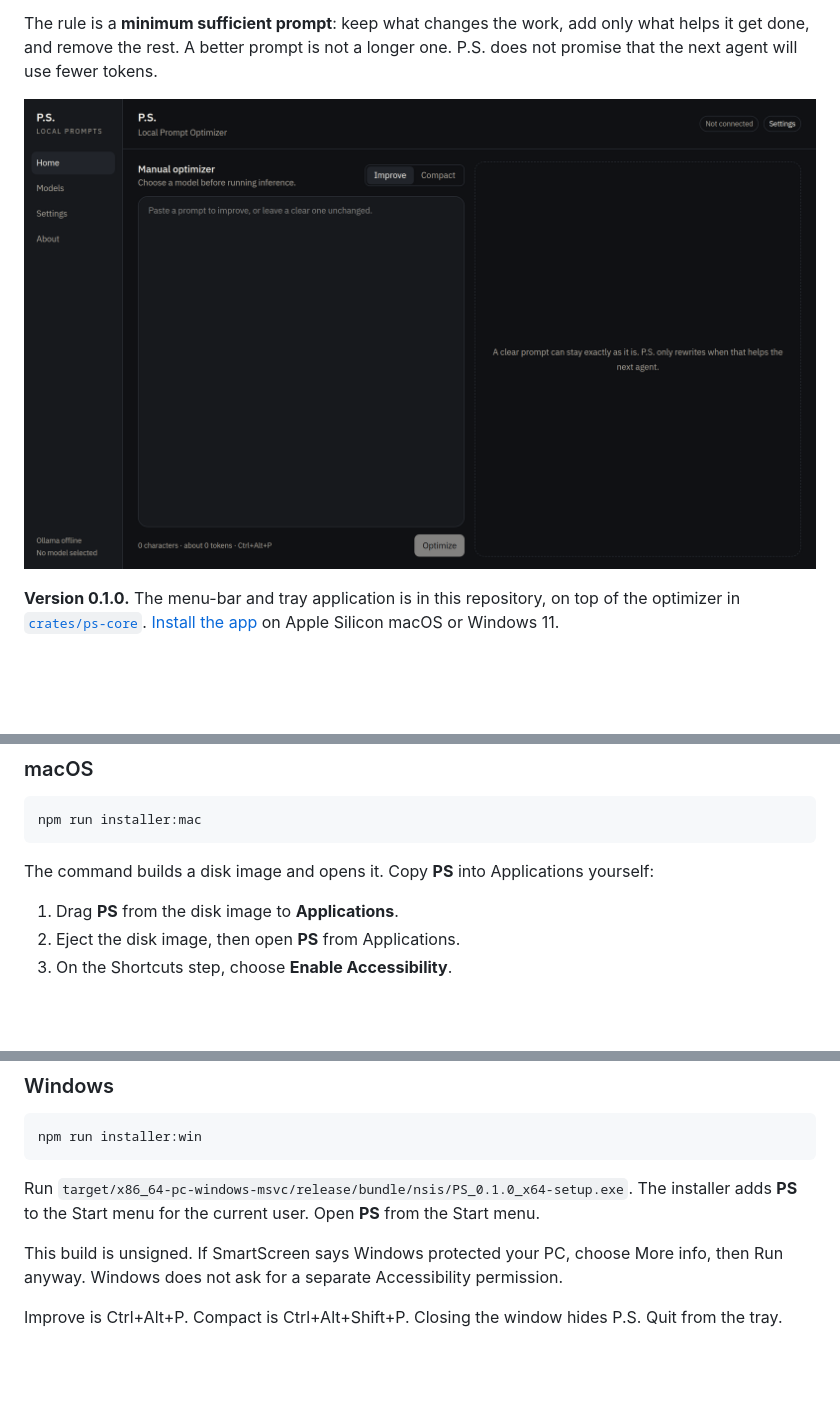
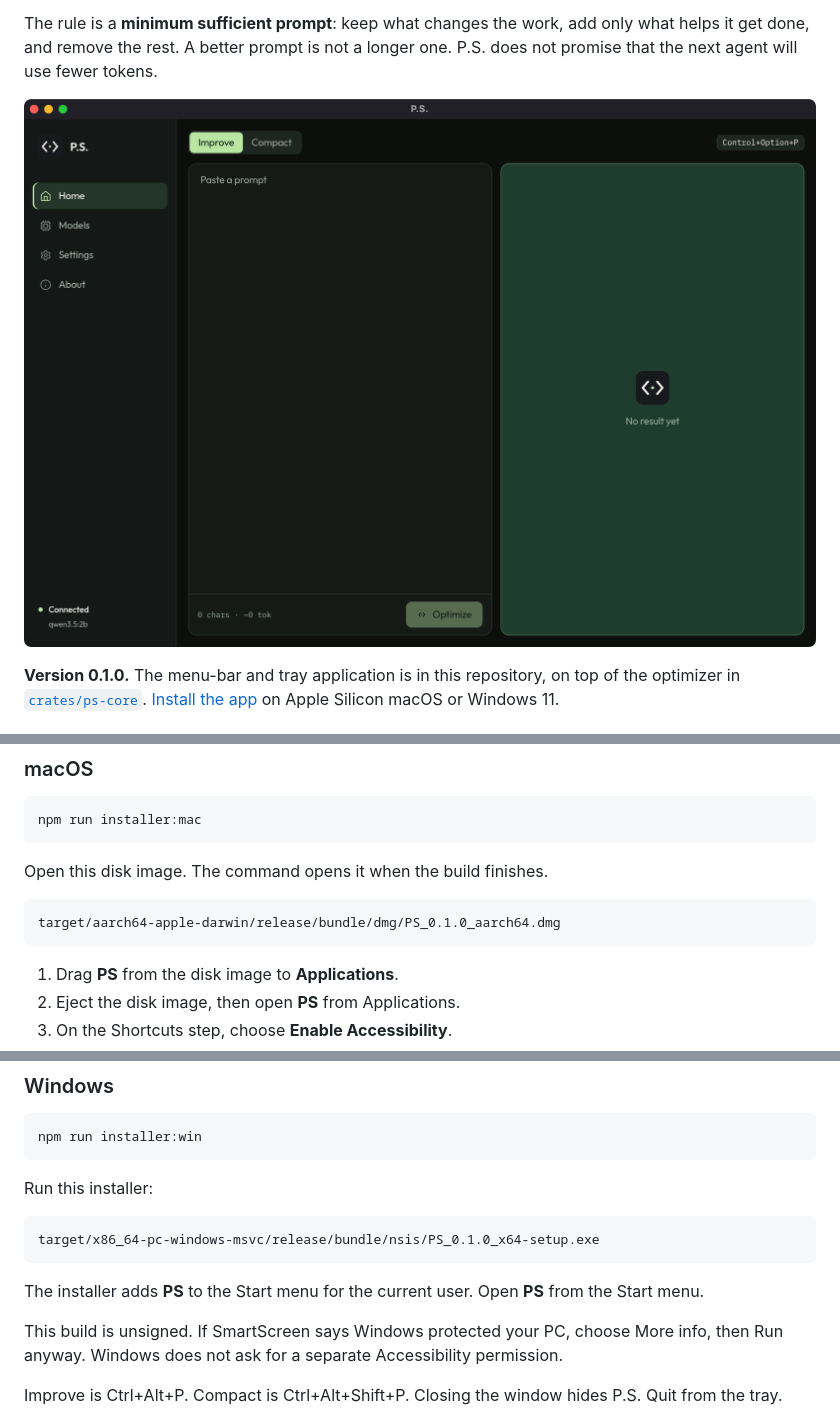
Before and after one commit to omer-chandna/P.S, a Markdown page: README.md, 3 parts joined by grey strips. Drawn GitHub-style; pictures changed too: docs/images/home.png; blank space fills up the shorter version.

Commit message:
docs: show the new window and make the installer files easy to find
The Mac disk image and the Windows setup exe were easy to miss in the install steps.

Co-authored-by: Cursor <cursoragent@cursor.com>

````diff
--- a/README.md
+++ b/README.md
@@ -81,7 +81,11 @@ Have [Ollama](https://ollama.com/download) running on this computer before the f
 npm run installer:mac
 ```
 
-The command builds a disk image and opens it. Copy **PS** into Applications yourself:
+Open this disk image. The command opens it when the build finishes.
+
+```text
+target/aarch64-apple-darwin/release/bundle/dmg/PS_0.1.0_aarch64.dmg
+```
 
 1. Drag **PS** from the disk image to **Applications**.
 2. Eject the disk image, then open **PS** from Applications.
@@ -101,7 +105,13 @@ Improve is Control+Option+P. Compact is Control+Option+Shift+P. Highlight text i
 npm run installer:win
 ```
 
-Run `target/x86_64-pc-windows-msvc/release/bundle/nsis/PS_0.1.0_x64-setup.exe`. The installer adds **PS** to the Start menu for the current user. Open **PS** from the Start menu.
+Run this installer:
+
+```text
+target/x86_64-pc-windows-msvc/release/bundle/nsis/PS_0.1.0_x64-setup.exe
+```
+
+The installer adds **PS** to the Start menu for the current user. Open **PS** from the Start menu.
 
 This build is unsigned. If SmartScreen says Windows protected your PC, choose More info, then Run anyway. Windows does not ask for a separate Accessibility permission.
 
````
Also changed, not shown: other parts of README.md (+1 -1 lines), docs/images/models.png.
